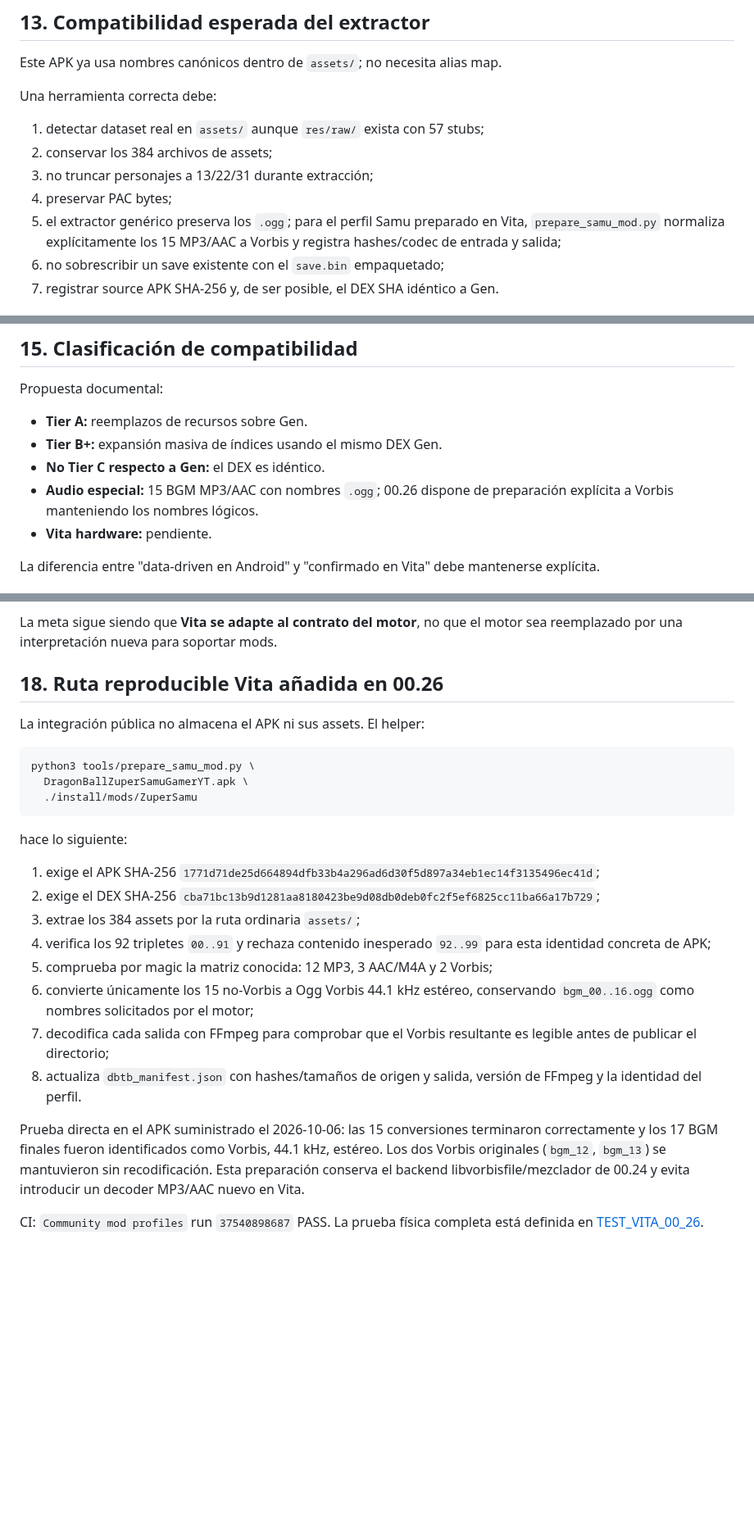
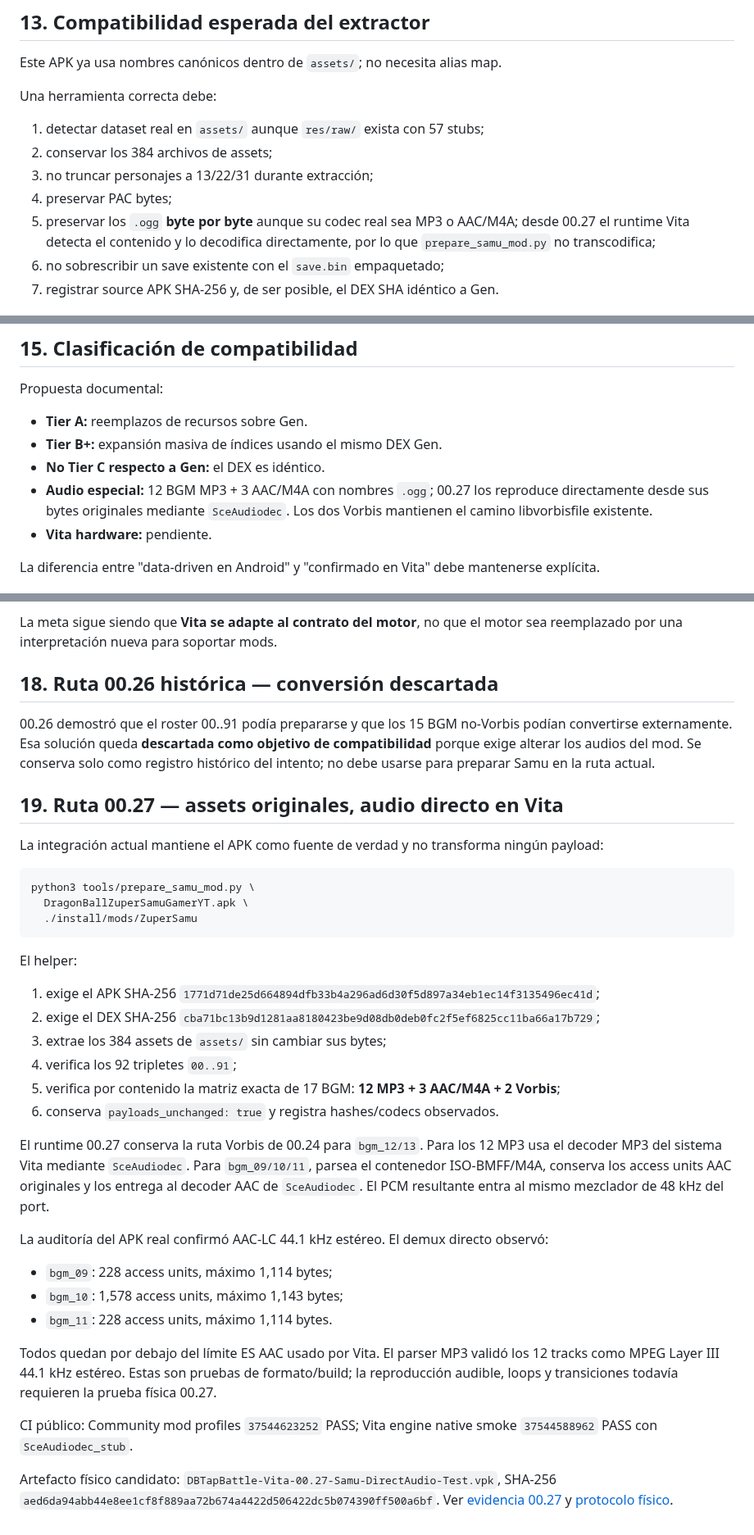
Before and after one commit to VegettoSan/Drag-n-Ball-Tap-Battle-PS-Vita, a Markdown page: docs/DRAGONBALL_ZUPER_SAMUGAMERYT_APK.md, 3 parts joined by grey strips. Shown at 82% size. Drawn GitHub-style; blank space fills up the shorter version.

Commit message:
Replace Samu transcoding route with direct Vita decoding

````diff
--- a/docs/DRAGONBALL_ZUPER_SAMUGAMERYT_APK.md
+++ b/docs/DRAGONBALL_ZUPER_SAMUGAMERYT_APK.md
@@ -593,9 +593,9 @@ Una herramienta correcta debe:
 2. conservar los 384 archivos de assets;
 3. no truncar personajes a 13/22/31 durante extracción;
 4. preservar PAC bytes;
-5. el extractor genérico preserva los `.ogg`; para el perfil Samu preparado en
-   Vita, `prepare_samu_mod.py` normaliza explícitamente los 15 MP3/AAC a Vorbis
-   y registra hashes/codec de entrada y salida;
+5. preservar los `.ogg` **byte por byte** aunque su codec real sea MP3 o
+   AAC/M4A; desde 00.27 el runtime Vita detecta el contenido y lo decodifica
+   directamente, por lo que `prepare_samu_mod.py` no transcodifica;
 6. no sobrescribir un save existente con el `save.bin` empaquetado;
 7. registrar source APK SHA-256 y, de ser posible, el DEX SHA idéntico a Gen.
 
@@ -621,8 +621,9 @@ Propuesta documental:
 - **Tier A:** reemplazos de recursos sobre Gen.
 - **Tier B+:** expansión masiva de índices usando el mismo DEX Gen.
 - **No Tier C respecto a Gen:** el DEX es idéntico.
-- **Audio especial:** 15 BGM MP3/AAC con nombres `.ogg`; 00.26 dispone de
-  preparación explícita a Vorbis manteniendo los nombres lógicos.
+- **Audio especial:** 12 BGM MP3 + 3 AAC/M4A con nombres `.ogg`; 00.27 los
+  reproduce directamente desde sus bytes originales mediante `SceAudiodec`.
+  Los dos Vorbis mantienen el camino libvorbisfile existente.
 - **Vita hardware:** pendiente.
 
 La diferencia entre "data-driven en Android" y "confirmado en Vita" debe
@@ -697,9 +698,18 @@ Si alguna diferencia impide usar el mod en Vita:
 La meta sigue siendo que **Vita se adapte al contrato del motor**, no que el
 motor sea reemplazado por una interpretación nueva para soportar mods.
 
-## 18. Ruta reproducible Vita añadida en 00.26
+## 18. Ruta 00.26 histórica — conversión descartada
 
-La integración pública no almacena el APK ni sus assets. El helper:
+00.26 demostró que el roster 00..91 podía prepararse y que los 15 BGM
+no-Vorbis podían convertirse externamente. Esa solución queda **descartada como
+objetivo de compatibilidad** porque exige alterar los audios del mod. Se conserva
+solo como registro histórico del intento; no debe usarse para preparar Samu en
+la ruta actual.
+
+## 19. Ruta 00.27 — assets originales, audio directo en Vita
+
+La integración actual mantiene el APK como fuente de verdad y no transforma
+ningún payload:
 
 ```sh
 python3 tools/prepare_samu_mod.py \
@@ -707,27 +717,41 @@ python3 tools/prepare_samu_mod.py \
   ./install/mods/ZuperSamu
 ```
 
-hace lo siguiente:
+El helper:
 
-1. exige el APK SHA-256 `1771d71de25d664894dfb33b4a296ad6d30f5d897a34eb1ec14f3135496ec41d`;
-2. exige el DEX SHA-256 `cba71bc13b9d1281aa8180423be9d08db0deb0fc2f5ef6825cc11ba66a17b729`;
-3. extrae los 384 assets por la ruta ordinaria `assets/`;
-4. verifica los 92 tripletes `00..91` y rechaza contenido inesperado `92..99`
-   para esta identidad concreta de APK;
-5. comprueba por magic la matriz conocida: 12 MP3, 3 AAC/M4A y 2 Vorbis;
-6. convierte únicamente los 15 no-Vorbis a Ogg Vorbis 44.1 kHz estéreo,
-   conservando `bgm_00..16.ogg` como nombres solicitados por el motor;
-7. decodifica cada salida con FFmpeg para comprobar que el Vorbis resultante es
-   legible antes de publicar el directorio;
-8. actualiza `dbtb_manifest.json` con hashes/tamaños de origen y salida,
-   versión de FFmpeg y la identidad del perfil.
+1. exige el APK SHA-256
+   `1771d71de25d664894dfb33b4a296ad6d30f5d897a34eb1ec14f3135496ec41d`;
+2. exige el DEX SHA-256
+   `cba71bc13b9d1281aa8180423be9d08db0deb0fc2f5ef6825cc11ba66a17b729`;
+3. extrae los 384 assets de `assets/` sin cambiar sus bytes;
+4. verifica los 92 tripletes `00..91`;
+5. verifica por contenido la matriz exacta de 17 BGM:
+   **12 MP3 + 3 AAC/M4A + 2 Vorbis**;
+6. conserva `payloads_unchanged: true` y registra hashes/codecs observados.
 
-Prueba directa en el APK suministrado el 2026-10-06: las 15 conversiones
-terminaron correctamente y los 17 BGM finales fueron identificados como Vorbis,
-44.1 kHz, estéreo. Los dos Vorbis originales (`bgm_12`, `bgm_13`) se
-mantuvieron sin recodificación. Esta preparación conserva el backend
-libvorbisfile/mezclador de 00.24 y evita introducir un decoder MP3/AAC nuevo en
-Vita.
+El runtime 00.27 conserva la ruta Vorbis de 00.24 para `bgm_12/13`. Para los
+12 MP3 usa el decoder MP3 del sistema Vita mediante `SceAudiodec`. Para
+`bgm_09/10/11`, parsea el contenedor ISO-BMFF/M4A, conserva los access units
+AAC originales y los entrega al decoder AAC de `SceAudiodec`. El PCM resultante
+entra al mismo mezclador de 48 kHz del port.
 
-CI: `Community mod profiles` run `37540898687` PASS. La prueba física
-completa está definida en [TEST_VITA_00_26](TEST_VITA_00_26.md).
+La auditoría del APK real confirmó AAC-LC 44.1 kHz estéreo. El demux directo
+observó:
+
+- `bgm_09`: 228 access units, máximo 1,114 bytes;
+- `bgm_10`: 1,578 access units, máximo 1,143 bytes;
+- `bgm_11`: 228 access units, máximo 1,114 bytes.
+
+Todos quedan por debajo del límite ES AAC usado por Vita. El parser MP3 validó
+los 12 tracks como MPEG Layer III 44.1 kHz estéreo. Estas son pruebas de
+formato/build; la reproducción audible, loops y transiciones todavía requieren
+la prueba física 00.27.
+
+CI público: Community mod profiles `37544623252` PASS; Vita engine native
+smoke `37544588962` PASS con `SceAudiodec_stub`.
+
+Artefacto físico candidato:
+`DBTapBattle-Vita-00.27-Samu-DirectAudio-Test.vpk`, SHA-256
+`aed6da94abb44e8ee1cf8f889aa72b674a4422d506422dc5b074390ff500a6bf`.
+Ver [evidencia 00.27](evidence/vita_samu_direct_audio_00.27.json) y
+[protocolo físico](TEST_VITA_00_27.md).
````
